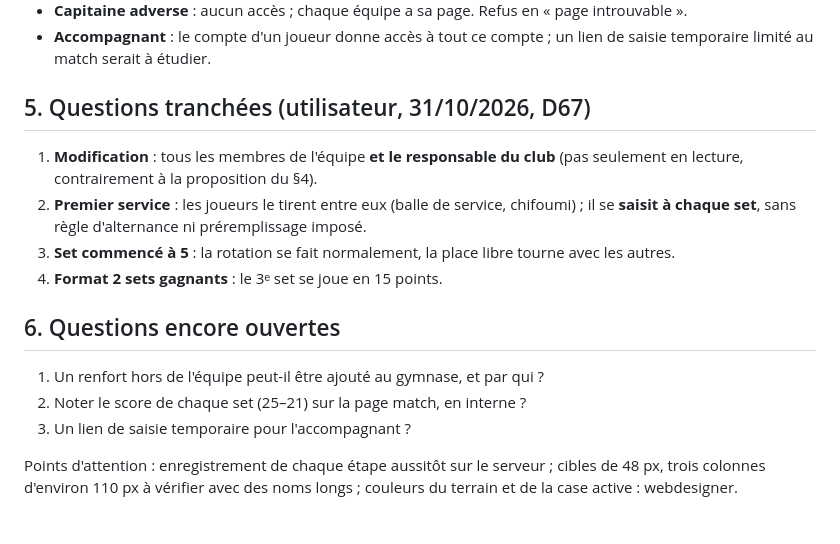
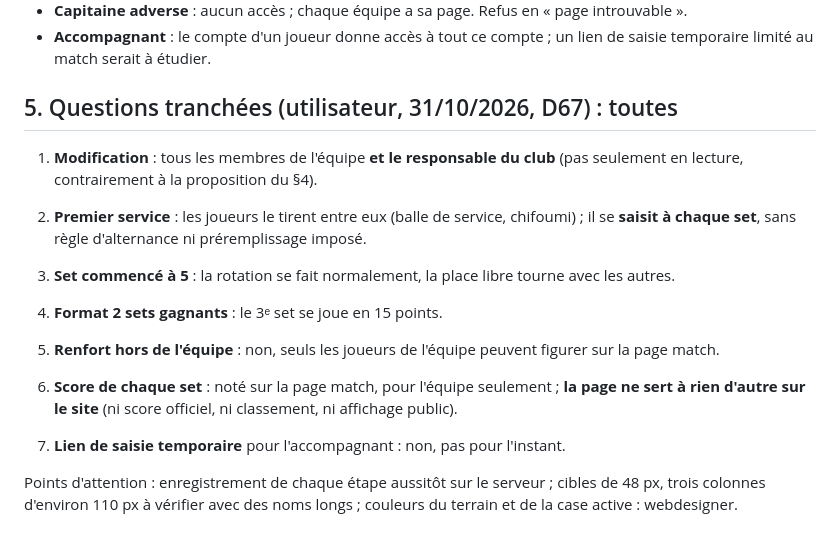
Before and after one commit to amoulin974/blvb, a Markdown page: docs/volley-stats/page-match.md, the part around the change. GitHub-like rendering.

```diff
--- a/docs/volley-stats/page-match.md
+++ b/docs/volley-stats/page-match.md
@@ -70,7 +70,7 @@ annoncée (`aria-live`).
 - **Accompagnant** : le compte d'un joueur donne accès à tout ce compte ; un lien de saisie temporaire limité au match
   serait à étudier.
 
-## 5. Questions tranchées (utilisateur, 31/10/2026, D67)
+## 5. Questions tranchées (utilisateur, 31/10/2026, D67) : toutes
 
 1. **Modification** : tous les membres de l'équipe **et le responsable du club** (pas seulement en lecture, contrairement à
    la proposition du §4).
@@ -79,11 +79,10 @@ annoncée (`aria-live`).
 3. **Set commencé à 5** : la rotation se fait normalement, la place libre tourne avec les autres.
 4. **Format 2 sets gagnants** : le 3ᵉ set se joue en 15 points.
 
-## 6. Questions encore ouvertes
-
-1. Un renfort hors de l'équipe peut-il être ajouté au gymnase, et par qui ?
-2. Noter le score de chaque set (25–21) sur la page match, en interne ?
-3. Un lien de saisie temporaire pour l'accompagnant ?
+5. **Renfort hors de l'équipe** : non, seuls les joueurs de l'équipe peuvent figurer sur la page match.
+6. **Score de chaque set** : noté sur la page match, pour l'équipe seulement ; **la page ne sert à rien d'autre sur le
+   site** (ni score officiel, ni classement, ni affichage public).
+7. **Lien de saisie temporaire** pour l'accompagnant : non, pas pour l'instant.
 
 Points d'attention : enregistrement de chaque étape aussitôt sur le serveur ; cibles de 48 px, trois colonnes d'environ
 110 px à vérifier avec des noms longs ; couleurs du terrain et de la case active : webdesigner.
```
Also changed, not shown: docs/wizard-saison/decisions.md (+4 -0 lines).
